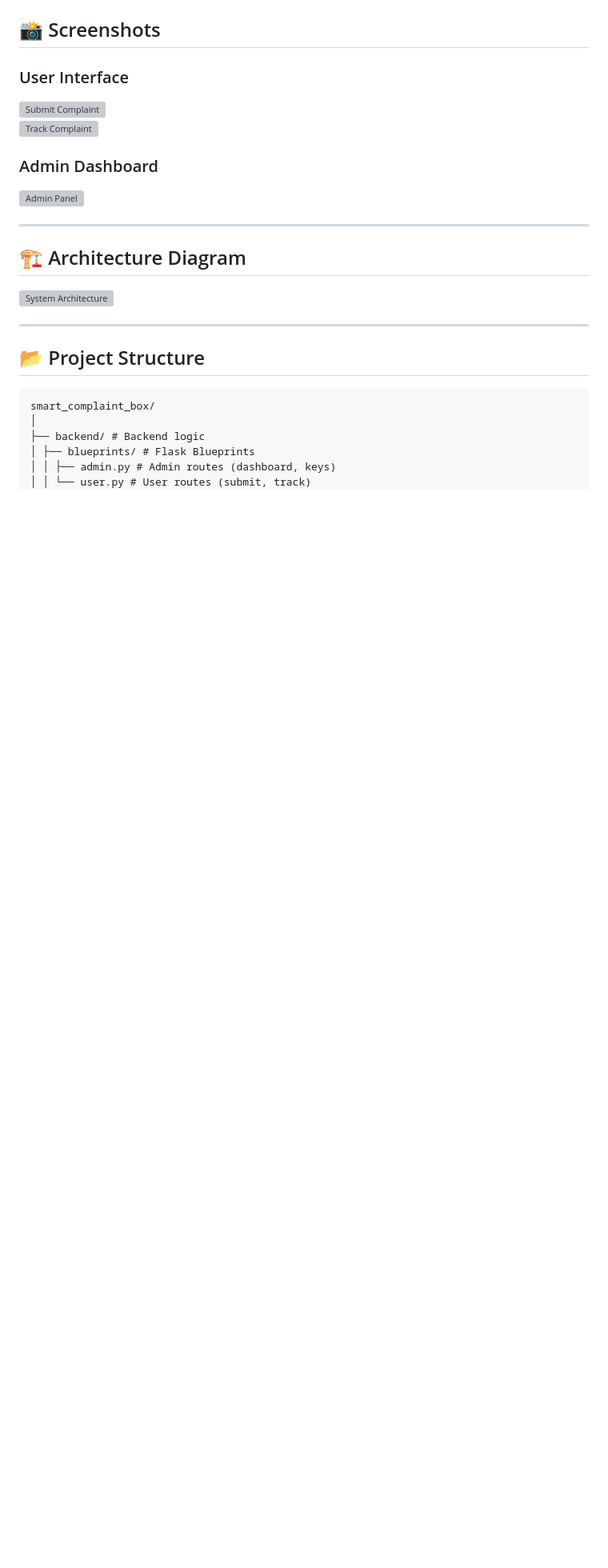
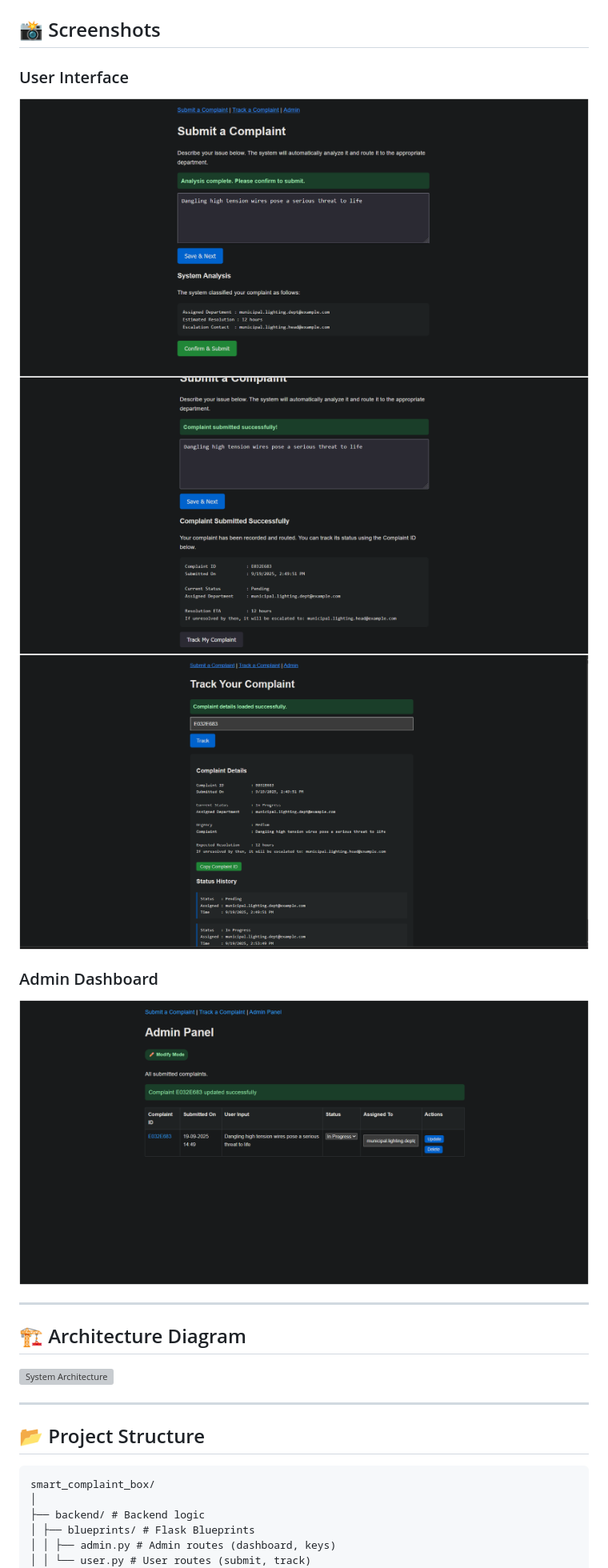
Before and after one commit to hameltonion/smart_complaint_box, a Markdown page: README.md, the part around the change. Shown: that part at 80% size. Rendered like a GitHub page; blank space fills up the shorter version; grey boxes are pictures that could not be loaded.

```diff
--- a/README.md
+++ b/README.md
@@ -22,11 +22,12 @@
 ## 📸 Screenshots
 
 ### User Interface
-![Submit Complaint](docs/preview/index.jpg)
-![Track Complaint](docs/preview/track.jpg)
+![Submit Complaint](docs/preview/index1.png)
+![Submit Complaint](docs/preview/index2.png)
+![Track Complaint](docs/preview/track.png)
 
 ### Admin Dashboard
-![Admin Panel](docs/preview/admin.jpg)
+![Admin Panel](docs/preview/admin.png)
 
 ---
 
```
